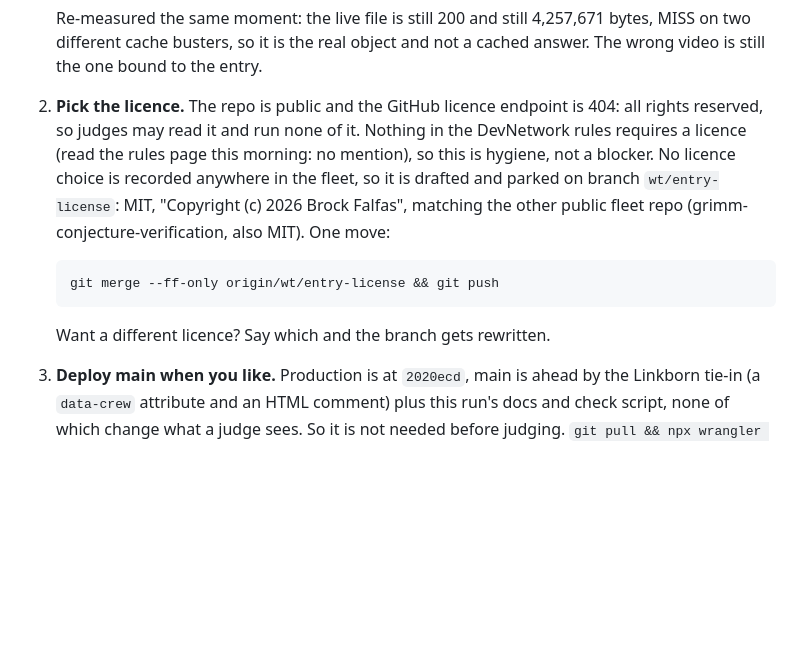
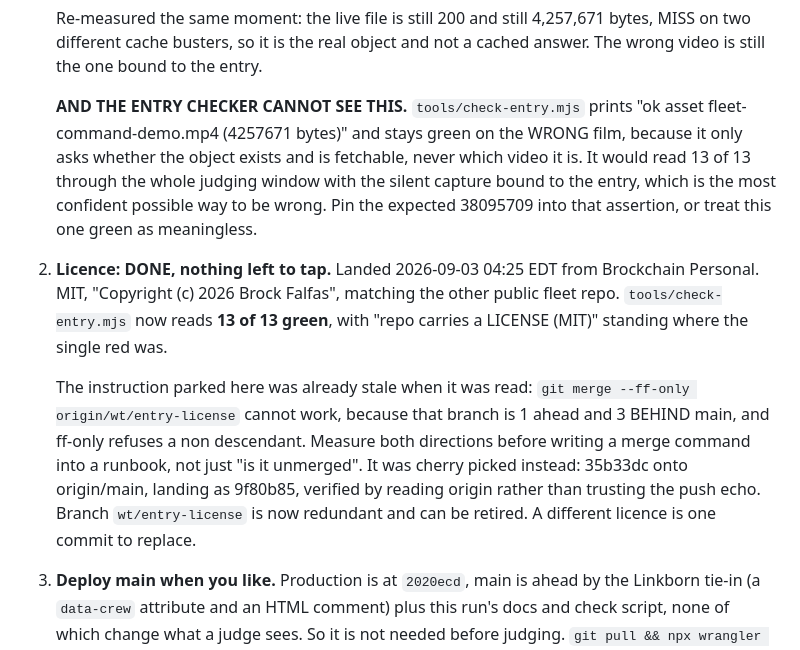
Before and after one commit to thebrockchain/fleetcommand, a Markdown page: NEXT.md, the part around the change. GitHub-like rendering; blank space fills up the shorter version.

Commit message:
NEXT.md: the licence is landed and the entry reads 13 of 13; record that the asset check is blind to which film is bound
The parked ff-only merge command could not have worked: wt/entry-license is 1 ahead and 3 behind main. Cherry picked instead and verified against origin.

check-entry.mjs passes fleet-command-demo.mp4 on existence alone, so it stays green on the 43 second silent capture. Pin 38095709 or the green means nothing.

```diff
--- a/NEXT.md
+++ b/NEXT.md
@@ -40,17 +40,28 @@ able to fail (`--prove`).
    bytes, MISS on two different cache busters, so it is the real object and not
    a cached answer. The wrong video is still the one bound to the entry.
 
-2. **Pick the licence.** The repo is public and the GitHub licence endpoint is
-   404: all rights reserved, so judges may read it and run none of it. Nothing
-   in the DevNetwork rules requires a licence (read the rules page this
-   morning: no mention), so this is hygiene, not a blocker. No licence choice is
-   recorded anywhere in the fleet, so it is drafted and parked on branch
-   `wt/entry-license`: MIT, "Copyright (c) 2026 Brock Falfas", matching the
-   other public fleet repo (grimm-conjecture-verification, also MIT). One move:
+   **AND THE ENTRY CHECKER CANNOT SEE THIS.** `tools/check-entry.mjs` prints
+   "ok asset fleet-command-demo.mp4 (4257671 bytes)" and stays green on the
+   WRONG film, because it only asks whether the object exists and is
+   fetchable, never which video it is. It would read 13 of 13 through the
+   whole judging window with the silent capture bound to the entry, which is
+   the most confident possible way to be wrong. Pin the expected 38095709 into
+   that assertion, or treat this one green as meaningless.
 
-       git merge --ff-only origin/wt/entry-license && git push
+2. **Licence: DONE, nothing left to tap.** Landed 2026-09-03 04:25 EDT from
+   Brockchain Personal. MIT, "Copyright (c) 2026 Brock Falfas", matching the
+   other public fleet repo. `tools/check-entry.mjs` now reads **13 of 13
+   green**, with "repo carries a LICENSE (MIT)" standing where the single red
+   was.
 
-   Want a different licence? Say which and the branch gets rewritten.
+   The instruction parked here was already stale when it was read:
+   `git merge --ff-only origin/wt/entry-license` cannot work, because that
+   branch is 1 ahead and 3 BEHIND main, and ff-only refuses a non descendant.
+   Measure both directions before writing a merge command into a runbook, not
+   just "is it unmerged". It was cherry picked instead: 35b33dc onto
+   origin/main, landing as 9f80b85, verified by reading origin rather than
+   trusting the push echo. Branch `wt/entry-license` is now redundant and can
+   be retired. A different licence is one commit to replace.
 
 3. **Deploy main when you like.** Production is at `2020ecd`, main is ahead by
    the Linkborn tie-in (a `data-crew` attribute and an HTML comment) plus this
```
